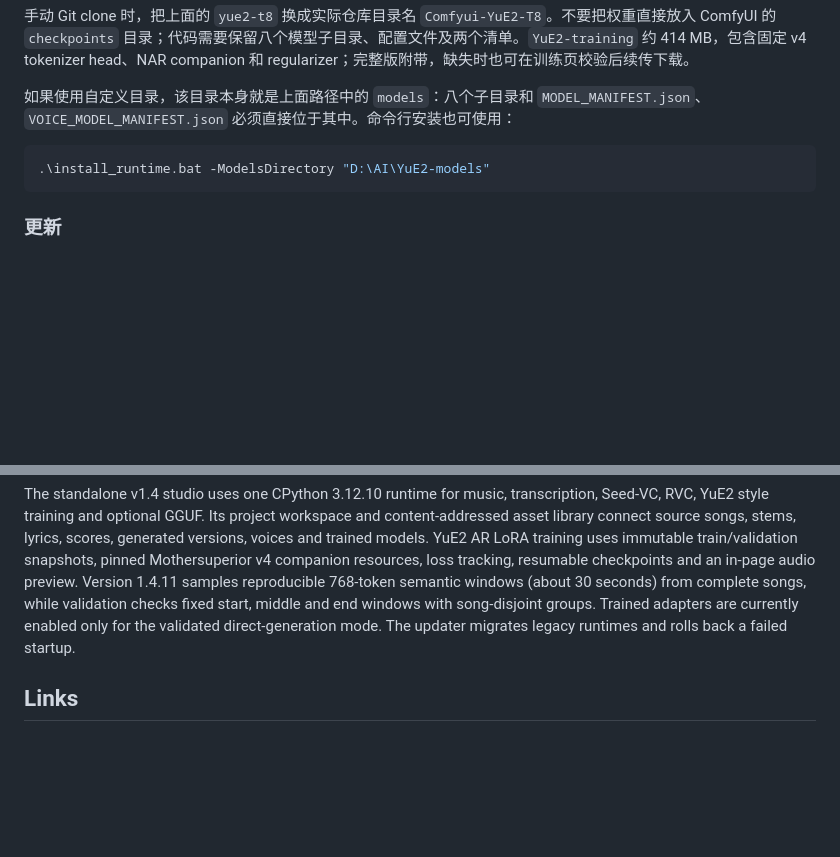
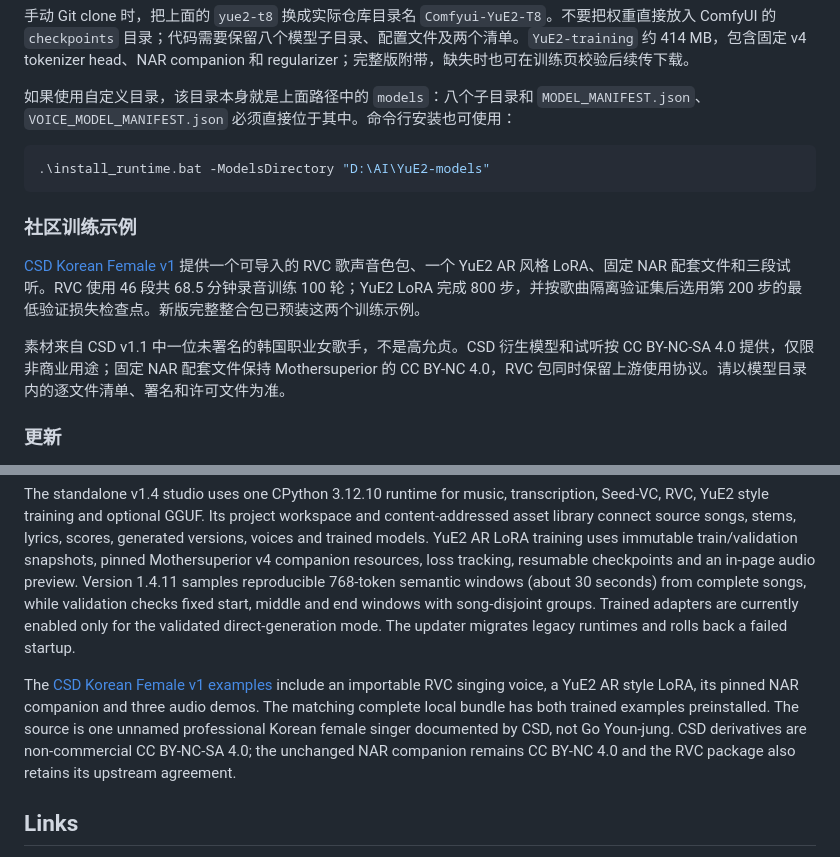
Before and after one commit to T8mars/Comfyui-YuE2-T8, a Markdown page: README.md, 2 parts joined by grey strips. Drawn GitHub-style; blank space fills up the shorter version.

Commit message:
Document licensed CSD training examples

````diff
--- a/README.md
+++ b/README.md
@@ -183,6 +183,12 @@ ComfyUI/custom_nodes/yue2-t8/models/VOICE_MODEL_MANIFEST.json
 .\install_runtime.bat -ModelsDirectory "D:\AI\YuE2-models"
 ```
 
+### 社区训练示例
+
+[CSD Korean Female v1](https://huggingface.co/t8star/YuE2-Comfy/tree/main/Community-Models/CSD-Korean-Female-v1) 提供一个可导入的 RVC 歌声音色包、一个 YuE2 AR 风格 LoRA、固定 NAR 配套文件和三段试听。RVC 使用 46 段共 68.5 分钟录音训练 100 轮；YuE2 LoRA 完成 800 步，并按歌曲隔离验证集后选用第 200 步的最低验证损失检查点。新版完整整合包已预装这两个训练示例。
+
+素材来自 CSD v1.1 中一位未署名的韩国职业女歌手，不是高允贞。CSD 衍生模型和试听按 CC BY-NC-SA 4.0 提供，仅限非商业用途；固定 NAR 配套文件保持 Mothersuperior 的 CC BY-NC 4.0，RVC 包同时保留上游使用协议。请以模型目录内的逐文件清单、署名和许可文件为准。
+
 ### 更新
 
 从 v1.2.2 开始，本地 WebUI 首页右上方的运行状态卡提供“检查更新”按钮，页面打开时也会自动检查稳定版。发现新版后点击“更新到 vX”，程序会从 [最新版本清单](https://github.com/T8mars/Comfyui-YuE2-T8/releases/latest/download/update-manifest.json) 下载代码包、验证来源与 SHA256、备份旧代码、安装并重启当前端口。更新保留模型、本地 GGUF、作品、上传、导出、日志、缓存、助手草稿和设置。首次升级到 v1.3.0 会准备并校验统一运行时，补齐 RVC 底模，旧服务退出后再切换代码与 Python；新版服务通过启动检查才清理旧运行时。失败时恢复旧代码与原运行时。运行或排队任务存在时不会开始更新。
@@ -230,6 +236,8 @@ The node pack supports Chinese and English lyrics, editable ABC plans, multi-can
 
 The standalone v1.4 studio uses one CPython 3.12.10 runtime for music, transcription, Seed-VC, RVC, YuE2 style training and optional GGUF. Its project workspace and content-addressed asset library connect source songs, stems, lyrics, scores, generated versions, voices and trained models. YuE2 AR LoRA training uses immutable train/validation snapshots, pinned Mothersuperior v4 companion resources, loss tracking, resumable checkpoints and an in-page audio preview. Version 1.4.11 samples reproducible 768-token semantic windows (about 30 seconds) from complete songs, while validation checks fixed start, middle and end windows with song-disjoint groups. Trained adapters are currently enabled only for the validated direct-generation mode. The updater migrates legacy runtimes and rolls back a failed startup.
 
+The [CSD Korean Female v1 examples](https://huggingface.co/t8star/YuE2-Comfy/tree/main/Community-Models/CSD-Korean-Female-v1) include an importable RVC singing voice, a YuE2 AR style LoRA, its pinned NAR companion and three audio demos. The matching complete local bundle has both trained examples preinstalled. The source is one unnamed professional Korean female singer documented by CSD, not Go Youn-jung. CSD derivatives are non-commercial CC BY-NC-SA 4.0; the unchanged NAR companion remains CC BY-NC 4.0 and the RVC package also retains its upstream agreement.
+
 ## Links
 
 - Creator: By Bilibili creator T8star-Aix
````
